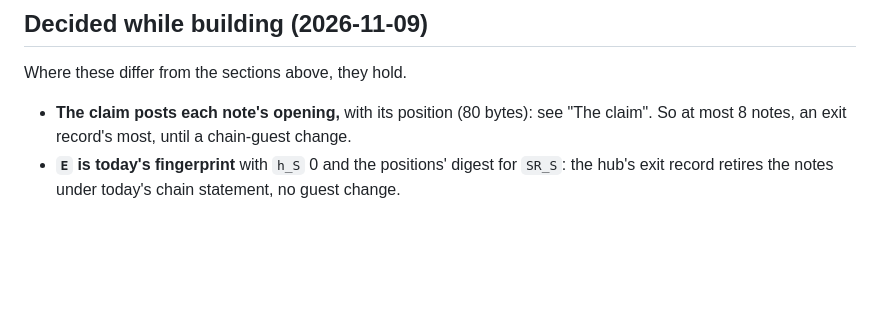
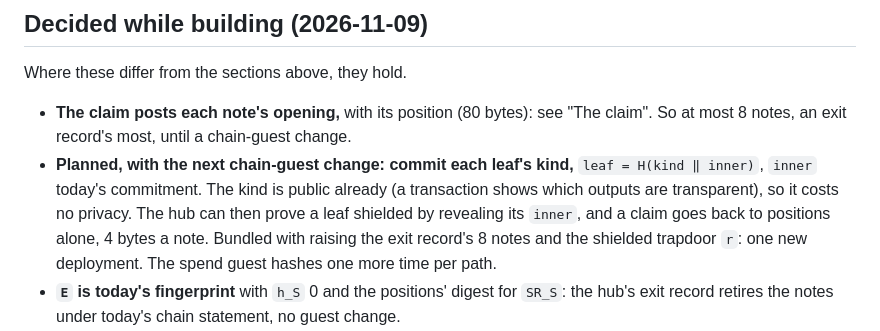
Before and after one commit to AdamISZ/lichen, a Markdown page: docs/HUB_PROVES_PLAN.md, the part around the change. GitHub-like rendering; blank space fills up the shorter version.

Commit message:
docs: HUB_PROVES_PLAN, commit each leaf's kind with the next chain-guest change (claims by position alone, 4 bytes a note)
Co-Authored-By: Claude Opus 5.5 <noreply@anthropic.com>

```diff
--- a/docs/HUB_PROVES_PLAN.md
+++ b/docs/HUB_PROVES_PLAN.md
@@ -426,6 +426,14 @@ Where these differ from the sections above, they hold.
 - **The claim posts each note's opening,** with its position (80 bytes):
   see "The claim". So at most 8 notes, an exit record's most, until a
   chain-guest change.
+- **Planned, with the next chain-guest change: commit each leaf's
+  kind,** `leaf = H(kind ‖ inner)`, `inner` today's commitment. The
+  kind is public already (a transaction shows which outputs are
+  transparent), so it costs no privacy. The hub can then prove a leaf
+  shielded by revealing its `inner`, and a claim goes back to positions
+  alone, 4 bytes a note. Bundled with raising the exit record's 8 notes
+  and the shielded trapdoor `r`: one new deployment. The spend guest
+  hashes one more time per path.
 - **`E` is today's fingerprint** with `h_S` 0 and the positions' digest
   for `SR_S`: the hub's exit record retires the notes under today's
   chain statement, no guest change.
```
